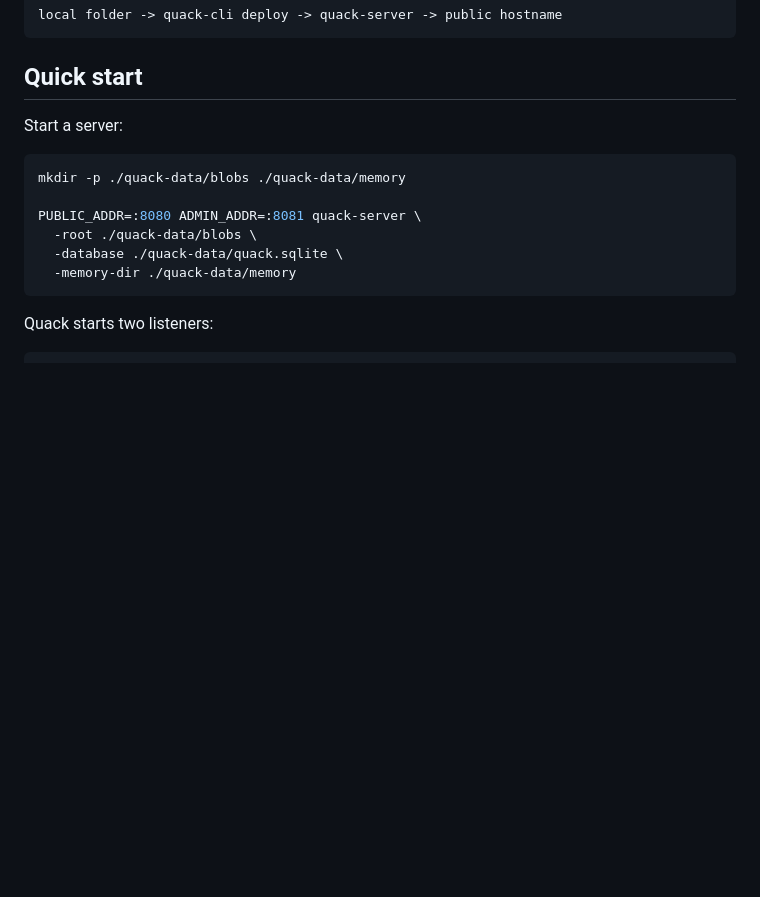
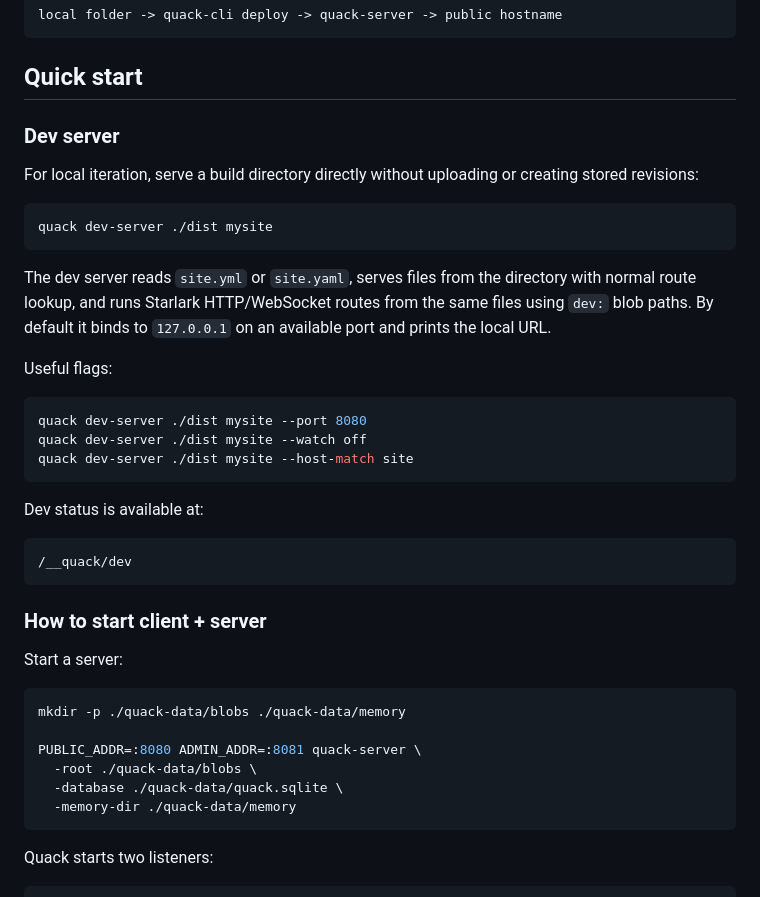
Before and after one commit to nwswanson/quack, a Markdown page: README.md, the part around the change. Rendered like a GitHub page; blank space fills up the shorter version.

Commit message:
add readme for dev server

````diff
--- a/README.md
+++ b/README.md
@@ -66,6 +66,32 @@ local folder -> quack-cli deploy -> quack-server -> public hostname
 ```
 
 ## Quick start
+
+### Dev server
+
+For local iteration, serve a build directory directly without uploading or creating stored revisions:
+
+```bash
+quack dev-server ./dist mysite
+```
+
+The dev server reads `site.yml` or `site.yaml`, serves files from the directory with normal route lookup, and runs Starlark HTTP/WebSocket routes from the same files using `dev:` blob paths. By default it binds to `127.0.0.1` on an available port and prints the local URL.
+
+Useful flags:
+
+```bash
+quack dev-server ./dist mysite --port 8080
+quack dev-server ./dist mysite --watch off
+quack dev-server ./dist mysite --host-match site
+```
+
+Dev status is available at:
+
+```text
+/__quack/dev
+```
+
+### How to start client + server
 
 Start a server:
 
````
